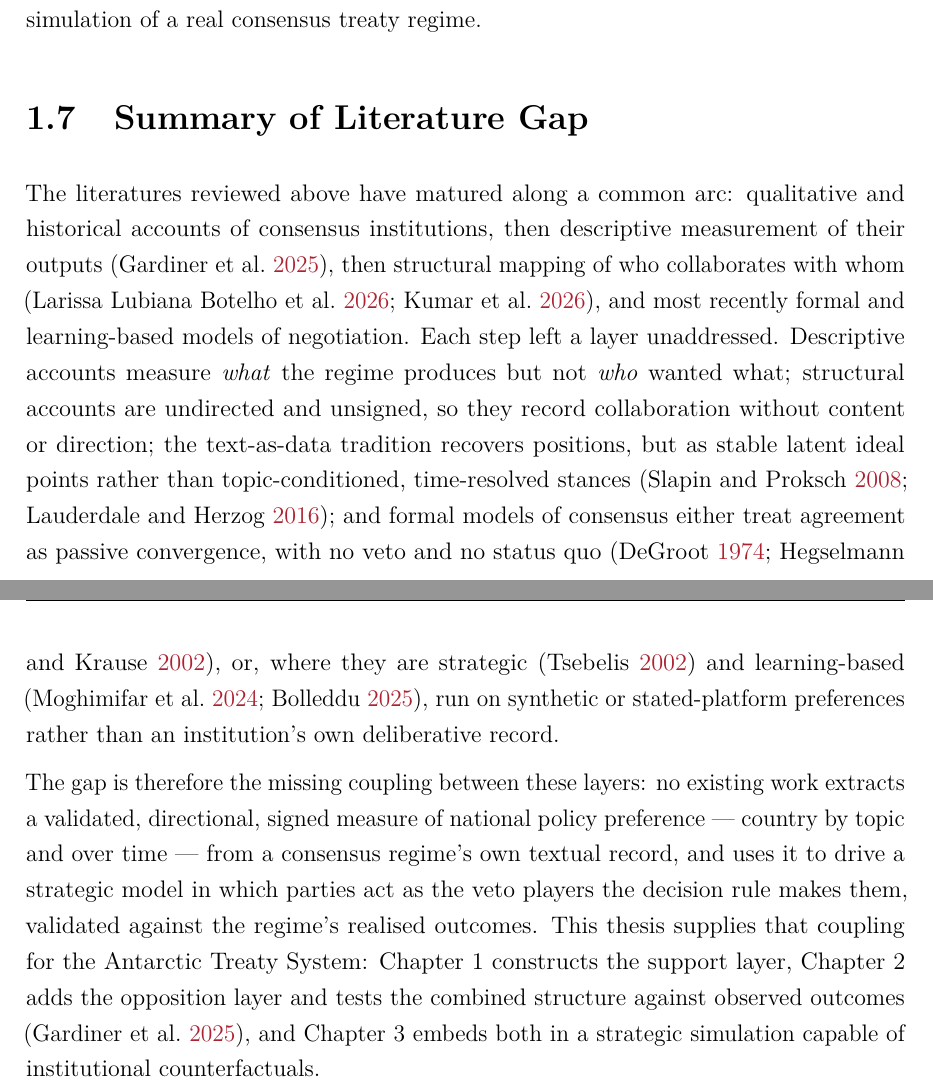
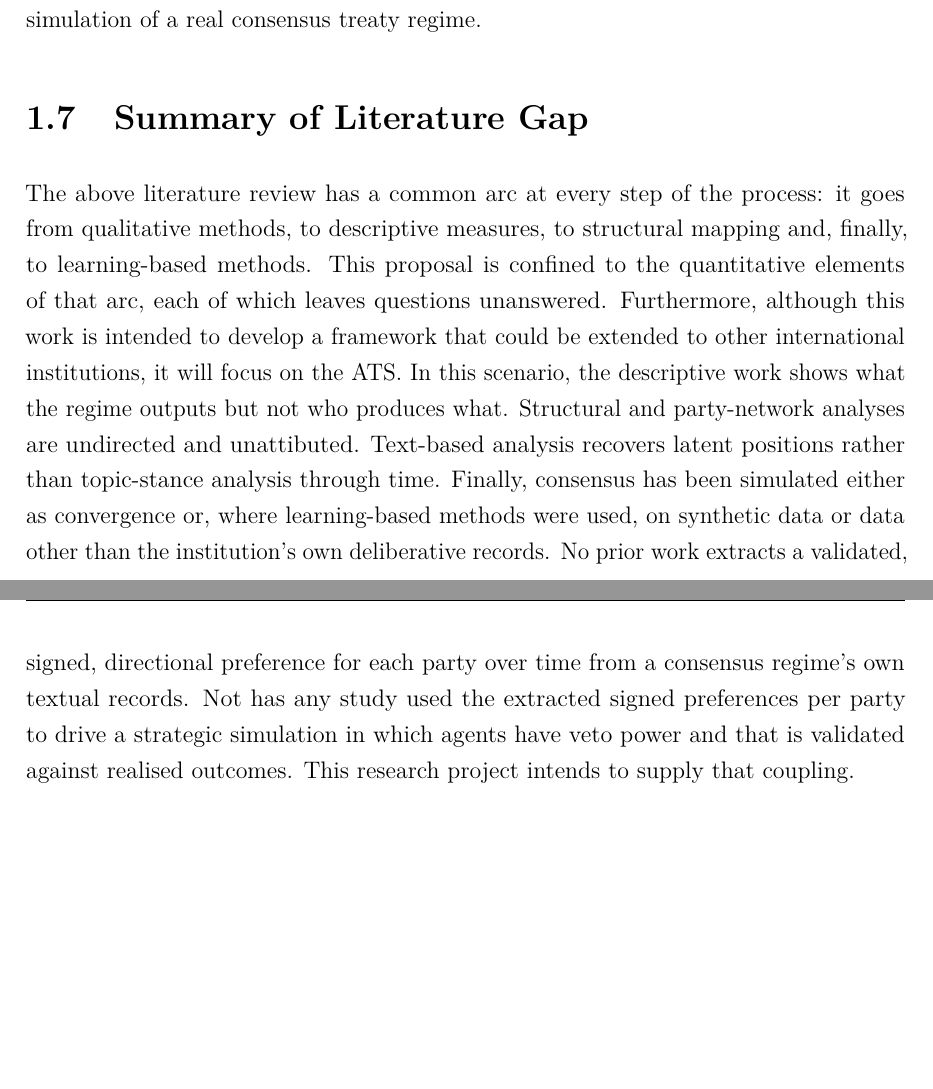
Before and after one commit to OriolsonRodriguez/Phd_Milestones, a LaTeX thesis (stage2/main.tex, which reads stage2/sections/03-background-litreview.tex): two parts of pages 12 and 13 of 22, joined at a grey line, cut so that both start at the same text, the shorter picture padded with empty space. Compiled offline with pdfLaTeX.

Commit message:
sec:gap done

```diff
--- a/stage2/sections/03-background-litreview.tex
+++ b/stage2/sections/03-background-litreview.tex
@@ -182,31 +182,15 @@ from party manifestos. \textcite{Bolleddu2025} present a MARL system for consens
 \section{Summary of Literature Gap}
 \label{sec:gap}
 
-
-The literatures reviewed above have matured along a common arc: qualitative and
-historical accounts of consensus institutions, then descriptive measurement of
-their outputs \parencite{Gardiner2025}, then structural mapping of who
-collaborates with whom \parencite{Botelho_CoalitionDynamics,
-Kumar_ConsistentPatterns}, and most recently formal and learning-based models of
-negotiation. Each step left a layer unaddressed. Descriptive accounts measure
-\emph{what} the regime produces but not \emph{who} wanted what; structural
-accounts are undirected and unsigned, so they record collaboration without
-content or direction; the text-as-data tradition recovers positions, but as
-stable latent ideal points rather than topic-conditioned, time-resolved stances
-\parencite{Slapin2008, Lauderdale2016}; and formal models of consensus either
-treat agreement as passive convergence, with no veto and no status quo
-\parencite{DeGroot1974, Hegselmann2002}, or, where they are strategic
-\parencite{Tsebelis2002} and learning-based \parencite{Moghimifar2024,
-Bolleddu2025}, run on synthetic or stated-platform preferences rather than an
-institution's own deliberative record.
-
-The gap is therefore the missing coupling between these layers: no existing work
-extracts a validated, directional, signed measure of national policy preference
---- country by topic and over time --- from a consensus regime's own textual
-record, and uses it to drive a strategic model in which parties act as the veto
-players the decision rule makes them, validated against the regime's realised
-outcomes. This thesis supplies that coupling for the Antarctic Treaty System:
-Chapter~1 constructs the support layer, Chapter~2 adds the opposition layer and
-tests the combined structure against observed outcomes
-\parencite{Gardiner2025}, and Chapter~3 embeds both in a strategic simulation
-capable of institutional counterfactuals.
+The above literature review has a common arc at every step of the process: it goes from qualitative methods, to
+ descriptive measures, to structural mapping and, finally, to learning-based methods. This proposal is confined to
+ the quantitative elements of that arc, each of which leaves questions unanswered. Furthermore, although
+ this work is intended to develop a framework that could be extended to other international institutions,
+ it will focus on the ATS. In this scenario, the descriptive work shows what the regime outputs but not who produces
+ what. Structural and party-network analyses are undirected and unattibuted. Text-based analysis recovers latent positions
+ rather than topic-stance analysis through time. Finally, consensus has been simulated either as convergence
+ or, where learning-based methods were used, on synthetic data or data other than the institution's own deliberative
+ records. No prior work extracts a validated, signed, directional preference for each party over time
+ from a consensus regime's own textual records. Not has any study used the extracted
+ signed preferences per party to drive a strategic simulation in which agents have veto power and that is validated
+ against realised outcomes. This research project intends to supply that coupling.
```
Also changed, not shown: stage2/main.pdf.
